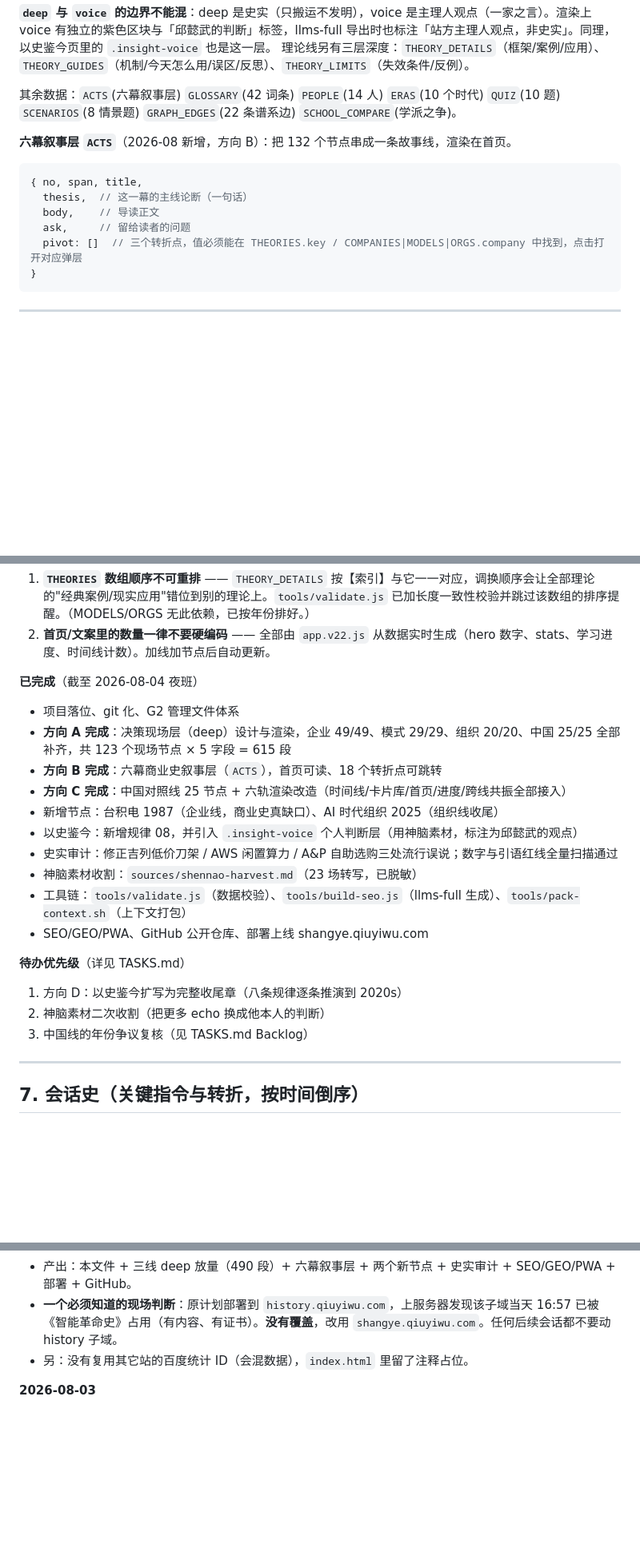
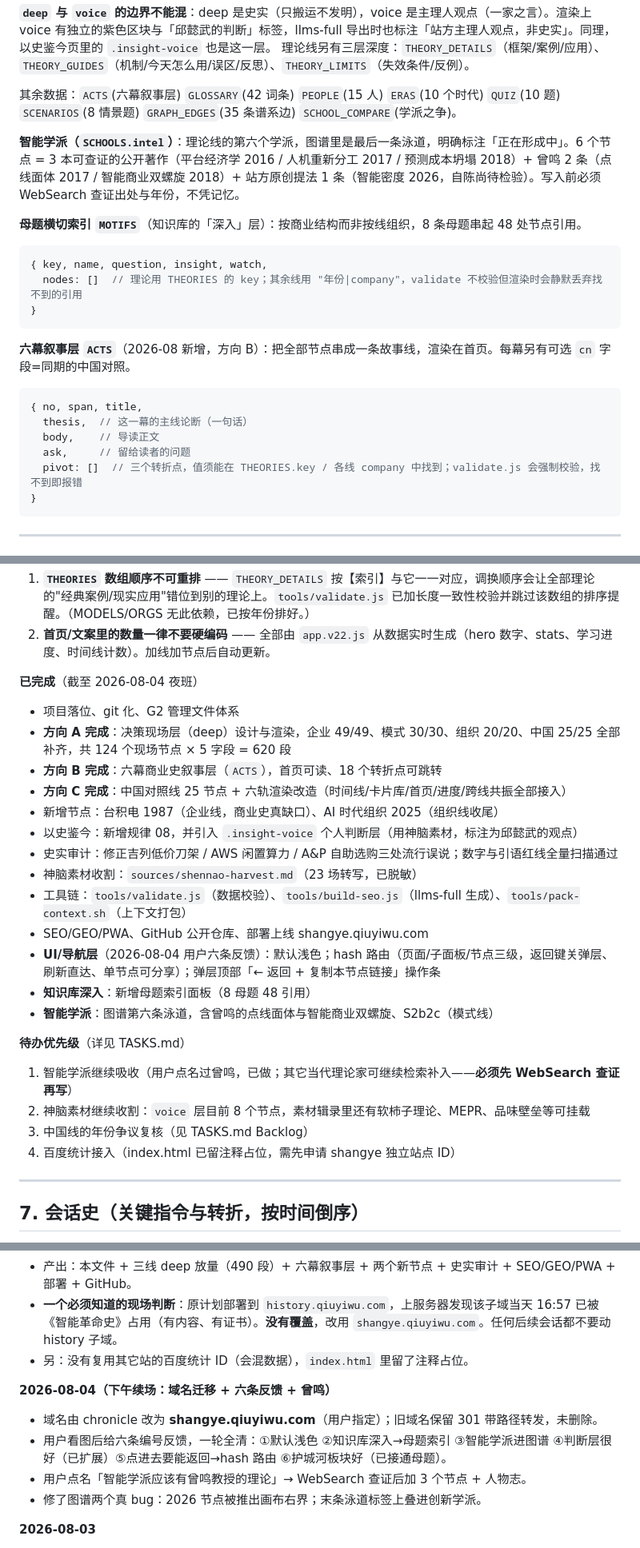
Before and after one commit to qiuyiwu1989-star/business-chronicle, a Markdown page: CONTEXT.md, 3 parts joined by grey strips. Shown at 80% size. Rendered like a GitHub page; blank space fills up the shorter version.

Commit message:
收工：CONTEXT/TASKS 同步到最新（智能学派、母题、路由、域名），清理已完成的 backlog 条目

````diff
--- a/CONTEXT.md
+++ b/CONTEXT.md
@@ -78,15 +78,24 @@
 **`deep` 与 `voice` 的边界不能混**：deep 是史实（只搬运不发明），voice 是主理人观点（一家之言）。渲染上 voice 有独立的紫色区块与「邱懿武的判断」标签，llms-full 导出时也标注「站方主理人观点，非史实」。同理，以史鉴今页里的 `.insight-voice` 也是这一层。
 理论线另有三层深度：`THEORY_DETAILS`（框架/案例/应用）、`THEORY_GUIDES`（机制/今天怎么用/误区/反思）、`THEORY_LIMITS`（失效条件/反例）。
 
-其余数据：`ACTS`(六幕叙事层) `GLOSSARY`(42 词条) `PEOPLE`(14 人) `ERAS`(10 个时代) `QUIZ`(10 题) `SCENARIOS`(8 情景题) `GRAPH_EDGES`(22 条谱系边) `SCHOOL_COMPARE`(学派之争)。
+其余数据：`ACTS`(六幕叙事层) `GLOSSARY`(42 词条) `PEOPLE`(15 人) `ERAS`(10 个时代) `QUIZ`(10 题) `SCENARIOS`(8 情景题) `GRAPH_EDGES`(35 条谱系边) `SCHOOL_COMPARE`(学派之争)。
 
-**六幕叙事层 `ACTS`**（2026-08 新增，方向 B）：把 132 个节点串成一条故事线，渲染在首页。
+**智能学派（`SCHOOLS.intel`）**：理论线的第六个学派，图谱里是最后一条泳道，明确标注「正在形成中」。6 个节点 = 3 本可查证的公开著作（平台经济学 2016 / 人机重新分工 2017 / 预测成本坍塌 2018）+ 曾鸣 2 条（点线面体 2017 / 智能商业双螺旋 2018）+ 站方原创提法 1 条（智能密度 2026，自陈尚待检验）。写入前必须 WebSearch 查证出处与年份，不凭记忆。
+
+**母题横切索引 `MOTIFS`**（知识库的「深入」层）：按商业结构而非按线组织，8 条母题串起 48 处节点引用。
+```js
+{ key, name, question, insight, watch,
+  nodes: []  // 理论用 THEORIES 的 key；其余线用 "年份|company"，validate 不校验但渲染时会静默丢弃找不到的引用
+}
+```
+
+**六幕叙事层 `ACTS`**（2026-08 新增，方向 B）：把全部节点串成一条故事线，渲染在首页。每幕另有可选 `cn` 字段=同期的中国对照。
 ```js
 { no, span, title,
   thesis,  // 这一幕的主线论断（一句话）
   body,    // 导读正文
   ask,     // 留给读者的问题
-  pivot: []  // 三个转折点，值必须能在 THEORIES.key / COMPANIES|MODELS|ORGS.company 中找到，点击打开对应弹层
+  pivot: []  // 三个转折点，值须能在 THEORIES.key / 各线 company 中找到；validate.js 会强制校验，找不到即报错
 }
 ```
 
@@ -135,7 +144,7 @@
 
 **已完成**（截至 2026-08-04 夜班）
 - 项目落位、git 化、G2 管理文件体系
-- **方向 A 完成**：决策现场层（deep）设计与渲染，企业 49/49、模式 29/29、组织 20/20、中国 25/25 全部补齐，共 123 个现场节点 × 5 字段 = 615 段
+- **方向 A 完成**：决策现场层（deep）设计与渲染，企业 49/49、模式 30/30、组织 20/20、中国 25/25 全部补齐，共 124 个现场节点 × 5 字段 = 620 段
 - **方向 B 完成**：六幕商业史叙事层（`ACTS`），首页可读、18 个转折点可跳转
 - **方向 C 完成**：中国对照线 25 节点 + 六轨渲染改造（时间线/卡片库/首页/进度/跨线共振全部接入）
 - 新增节点：台积电 1987（企业线，商业史真缺口）、AI 时代组织 2025（组织线收尾）
@@ -144,11 +153,15 @@
 - 神脑素材收割：`sources/shennao-harvest.md`（23 场转写，已脱敏）
 - 工具链：`tools/validate.js`（数据校验）、`tools/build-seo.js`（llms-full 生成）、`tools/pack-context.sh`（上下文打包）
 - SEO/GEO/PWA、GitHub 公开仓库、部署上线 shangye.qiuyiwu.com
+- **UI/导航层**（2026-08-04 用户六条反馈）：默认浅色；hash 路由（页面/子面板/节点三级，返回键关弹层、刷新直达、单节点可分享）；弹层顶部「← 返回 + 复制本节点链接」操作条
+- **知识库深入**：新增母题索引面板（8 母题 48 引用）
+- **智能学派**：图谱第六条泳道，含曾鸣的点线面体与智能商业双螺旋、S2b2c（模式线）
 
 **待办优先级**（详见 TASKS.md）
-1. 方向 D：以史鉴今扩写为完整收尾章（八条规律逐条推演到 2020s）
-2. 神脑素材二次收割（把更多 echo 换成他本人的判断）
+1. 智能学派继续吸收（用户点名过曾鸣，已做；其它当代理论家可继续检索补入——**必须先 WebSearch 查证再写**）
+2. 神脑素材继续收割：`voice` 层目前 8 个节点，素材辑录里还有软柿子理论、MEPR、品味壁垒等可挂载
 3. 中国线的年份争议复核（见 TASKS.md Backlog）
+4. 百度统计接入（index.html 已留注释占位，需先申请 shangye 独立站点 ID）
 
 ---
 
@@ -160,6 +173,12 @@
 - 产出：本文件 + 三线 deep 放量（490 段）+ 六幕叙事层 + 两个新节点 + 史实审计 + SEO/GEO/PWA + 部署 + GitHub。
 - **一个必须知道的现场判断**：原计划部署到 `history.qiuyiwu.com`，上服务器发现该子域当天 16:57 已被《智能革命史》占用（有内容、有证书）。**没有覆盖**，改用 `shangye.qiuyiwu.com`。任何后续会话都不要动 history 子域。
 - 另：没有复用其它站的百度统计 ID（会混数据），`index.html` 里留了注释占位。
+
+**2026-08-04（下午续场：域名迁移 + 六条反馈 + 曾鸣）**
+- 域名由 chronicle 改为 **shangye.qiuyiwu.com**（用户指定）；旧域名保留 301 带路径转发，未删除。
+- 用户看图后给六条编号反馈，一轮全清：①默认浅色 ②知识库深入→母题索引 ③智能学派进图谱 ④判断层很好（已扩展）⑤点进去要能返回→hash 路由 ⑥护城河板块好（已接通母题）。
+- 用户点名「智能学派应该有曾鸣教授的理论」→ WebSearch 查证后加 3 个节点 + 人物志。
+- 修了图谱两个真 bug：2026 节点被推出画布右界；末条泳道标签上叠进创新学派。
 
 **2026-08-03**
 - 用户提供 `strategy-site.zip`，要求"深入打磨一套商业史"。项目落位、git 化、建 G2 管理文件。
````
Also changed, not shown: other parts of CONTEXT.md (+3 -3 lines), TASKS.md (+9 -6 lines).
